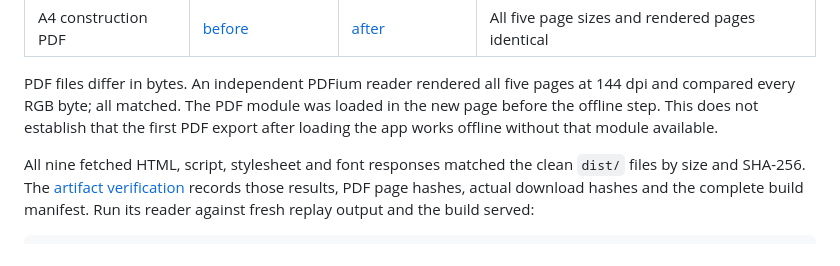
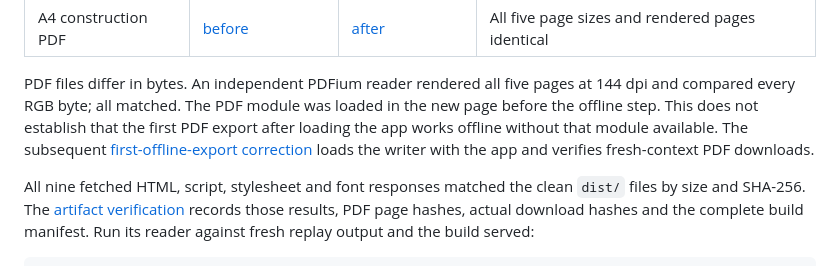
Before and after one commit to antonsoo/gnomon, a Markdown page: docs/design-file-verification.md, the part around the change. Drawn GitHub-style.

```diff
--- a/docs/design-file-verification.md
+++ b/docs/design-file-verification.md
@@ -51,6 +51,8 @@ PDF files differ in bytes. An independent PDFium reader rendered all five pages
 at 144 dpi and compared every RGB byte; all matched. The PDF module was loaded
 in the new page before the offline step. This does not establish that the first
 PDF export after loading the app works offline without that module available.
+The subsequent [first-offline-export correction](../studies/offline-pdf/README.md)
+loads the writer with the app and verifies fresh-context PDF downloads.
 
 All nine fetched HTML, script, stylesheet and font responses matched the clean
 `dist/` files by size and SHA-256. The [artifact verification](evidence/design-files/verification.json)
```
Also changed, not shown: README.md (+1 -0 lines), studies/offline-pdf/README.md (added, +91 -0 lines), docs/assets/offline-pdf/chromium-1440-a4.png (added), docs/assets/offline-pdf/firefox-375-letter.png (added), 10 other files.
